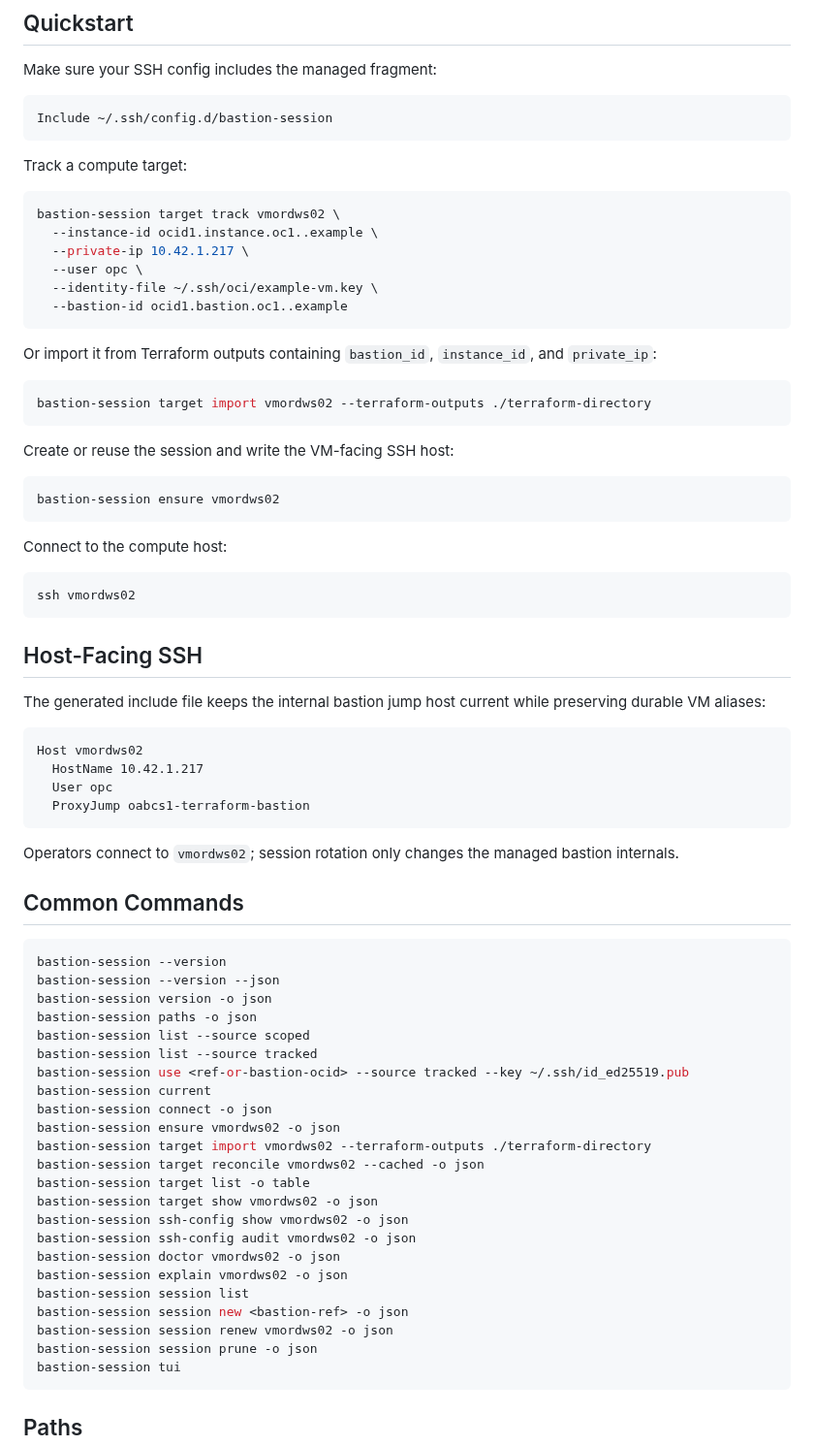
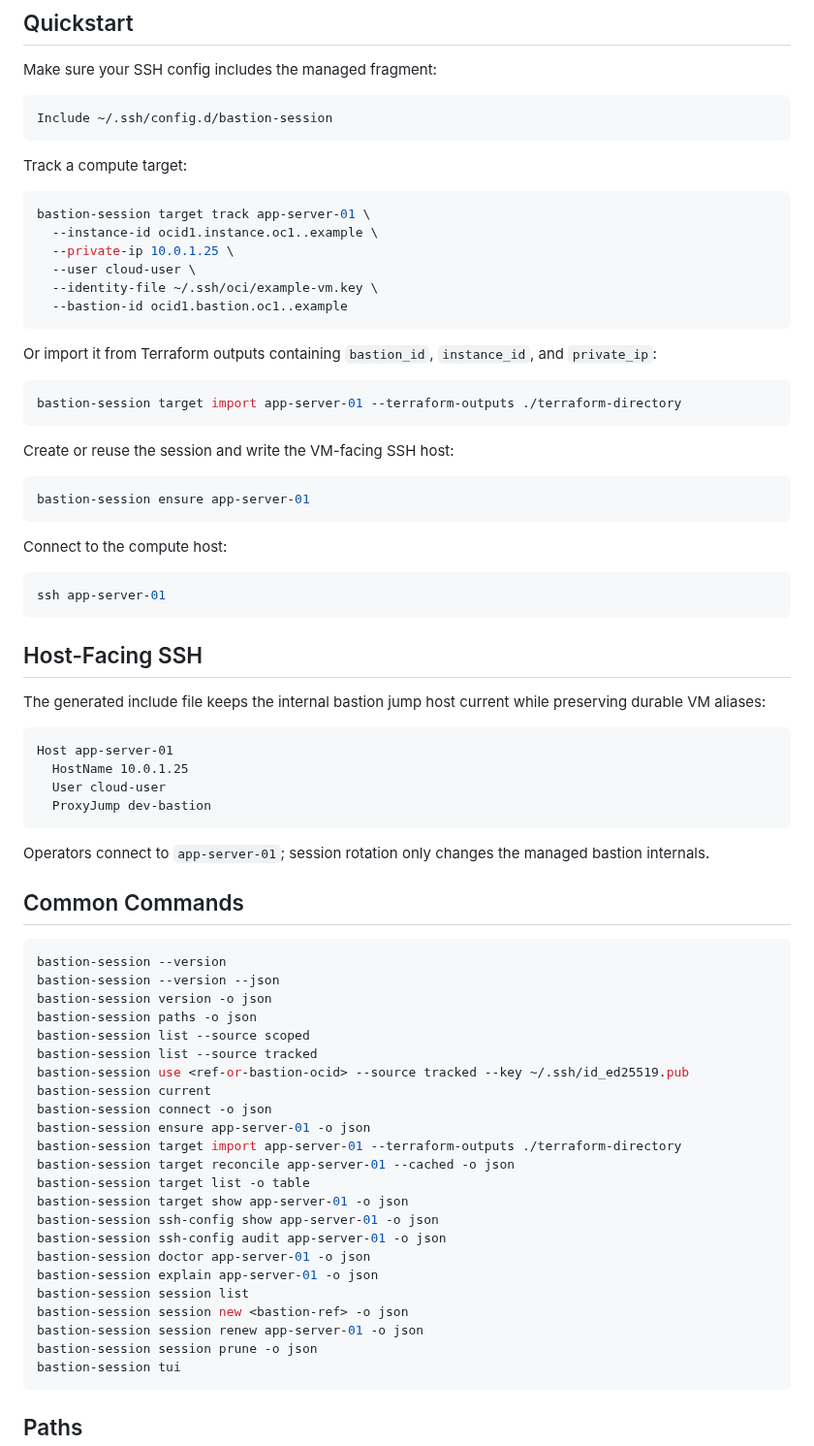
Before and after one commit to adrianmross/bastion-session, a Markdown page: README.md, the part around one of its changes. Shown at 97% size. Rendered like a GitHub page.

Commit message:
docs: use fictional host examples

````diff
--- a/README.md
+++ b/README.md
@@ -68,10 +68,10 @@ Include ~/.ssh/config.d/bastion-session
 Track a compute target:
 
 ```bash
-bastion-session target track vmordws02 \
+bastion-session target track app-server-01 \
   --instance-id ocid1.instance.oc1..example \
-  --private-ip 10.42.1.217 \
-  --user opc \
+  --private-ip 10.0.1.25 \
+  --user cloud-user \
   --identity-file ~/.ssh/oci/example-vm.key \
   --bastion-id ocid1.bastion.oc1..example
 ```
@@ -80,19 +80,19 @@ Or import it from Terraform outputs containing `bastion_id`, `instance_id`, and
 `private_ip`:
 
 ```bash
-bastion-session target import vmordws02 --terraform-outputs ./terraform-directory
+bastion-session target import app-server-01 --terraform-outputs ./terraform-directory
 ```
 
 Create or reuse the session and write the VM-facing SSH host:
 
 ```bash
-bastion-session ensure vmordws02
+bastion-session ensure app-server-01
 ```
 
 Connect to the compute host:
 
 ```bash
-ssh vmordws02
+ssh app-server-01
 ```
 
 ## Host-Facing SSH
@@ -101,13 +101,13 @@ The generated include file keeps the internal bastion jump host current while
 preserving durable VM aliases:
 
 ```sshconfig
-Host vmordws02
-  HostName 10.42.1.217
-  User opc
-  ProxyJump oabcs1-terraform-bastion
+Host app-server-01
+  HostName 10.0.1.25
+  User cloud-user
+  ProxyJump dev-bastion
 ```
 
-Operators connect to `vmordws02`; session rotation only changes the managed
+Operators connect to `app-server-01`; session rotation only changes the managed
 bastion internals.
 
 ## Common Commands
@@ -122,18 +122,18 @@ bastion-session list --source tracked
 bastion-session use <ref-or-bastion-ocid> --source tracked --key ~/.ssh/id_ed25519.pub
 bastion-session current
 bastion-session connect -o json
-bastion-session ensure vmordws02 -o json
-bastion-session target import vmordws02 --terraform-outputs ./terraform-directory
-bastion-session target reconcile vmordws02 --cached -o json
+bastion-session ensure app-server-01 -o json
+bastion-session target import app-server-01 --terraform-outputs ./terraform-directory
+bastion-session target reconcile app-server-01 --cached -o json
 bastion-session target list -o table
-bastion-session target show vmordws02 -o json
-bastion-session ssh-config show vmordws02 -o json
-bastion-session ssh-config audit vmordws02 -o json
-bastion-session doctor vmordws02 -o json
-bastion-session explain vmordws02 -o json
+bastion-session target show app-server-01 -o json
+bastion-session ssh-config show app-server-01 -o json
+bastion-session ssh-config audit app-server-01 -o json
+bastion-session doctor app-server-01 -o json
+bastion-session explain app-server-01 -o json
 bastion-session session list
 bastion-session session new <bastion-ref> -o json
-bastion-session session renew vmordws02 -o json
+bastion-session session renew app-server-01 -o json
 bastion-session session prune -o json
 bastion-session tui
 ```
````
Also changed, not shown: other parts of README.md (+5 -5 lines), docs/assets/bastion-session-demo.gif, 2 other files.
